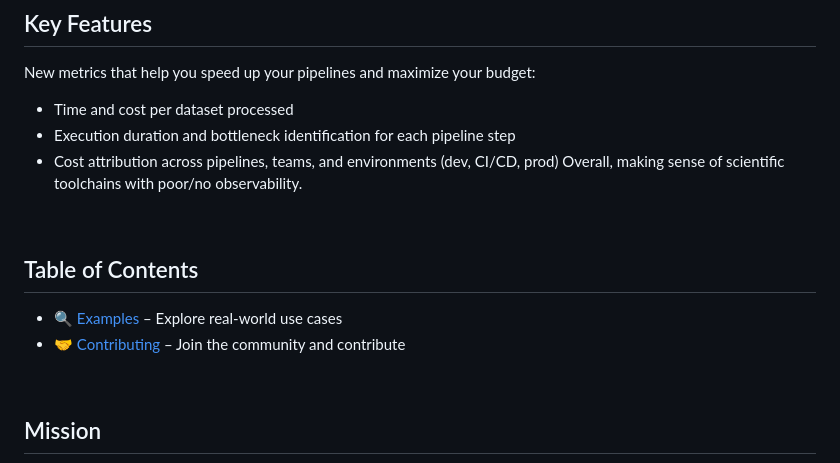
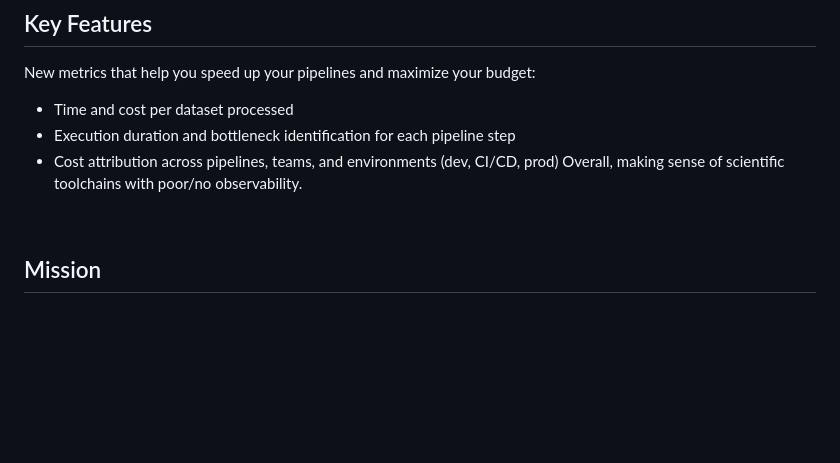
Before and after one commit to Tracer-Cloud/tracer-test-pipelines-bioinformatics, a Markdown page: README.md, the part around the change. GitHub-like rendering; blank space fills up the shorter version.

```diff
--- a/README.md
+++ b/README.md
@@ -63,16 +63,6 @@ New metrics that help you speed up your pipelines and maximize your budget:
 Overall, making sense of scientific toolchains with poor/no observability.
 
 
-<br />
-
-
-
-
-## Table of Contents
-- [🔍 Examples](docs/EXAMPLES.md) – Explore real-world use cases
-- [🤝 Contributing](docs/CONTRIBUTING.md) – Join the community and contribute
-
-
 
 <br />
 
```
